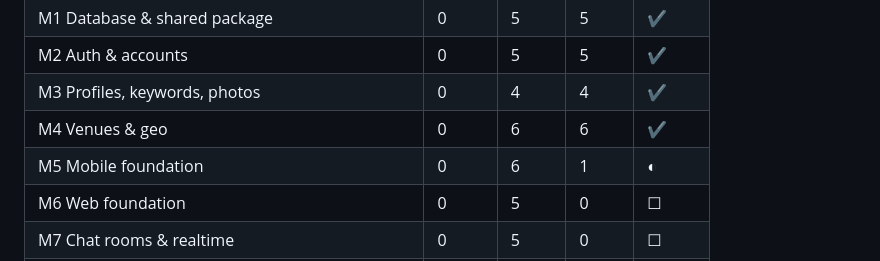
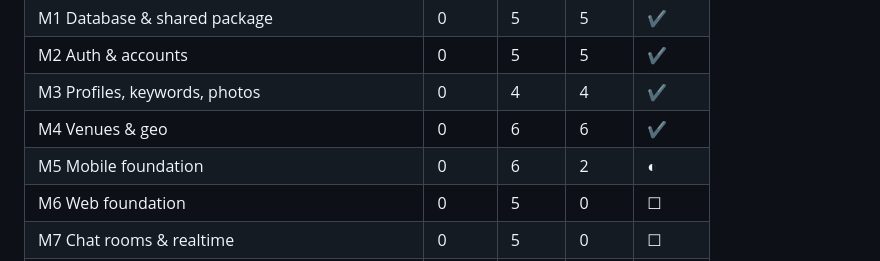
Before and after one commit to jamezun/meshpoke-app, a Markdown page: BUILD_PLAN.md, the part around one of its changes. GitHub-like rendering.

Commit message:
T5.2: tick plan (M5 2/6)

```diff
--- a/BUILD_PLAN.md
+++ b/BUILD_PLAN.md
@@ -88,7 +88,7 @@ Update the "Done" column whenever a task is marked `[x]`.
 | M2 Auth & accounts | 0 | 5 | 5 | ✔ |
 | M3 Profiles, keywords, photos | 0 | 4 | 4 | ✔ |
 | M4 Venues & geo | 0 | 6 | 6 | ✔ |
-| M5 Mobile foundation | 0 | 6 | 1 | ◐ |
+| M5 Mobile foundation | 0 | 6 | 2 | ◐ |
 | M6 Web foundation | 0 | 5 | 0 | ☐ |
 | M7 Chat rooms & realtime | 0 | 5 | 0 | ☐ |
 | M8 Merchant claim, admin basics, Phase 0 release | 0 | 5 | 0 | ☐ |
```
Also changed, not shown: other parts of BUILD_PLAN.md (+6 -5 lines).
